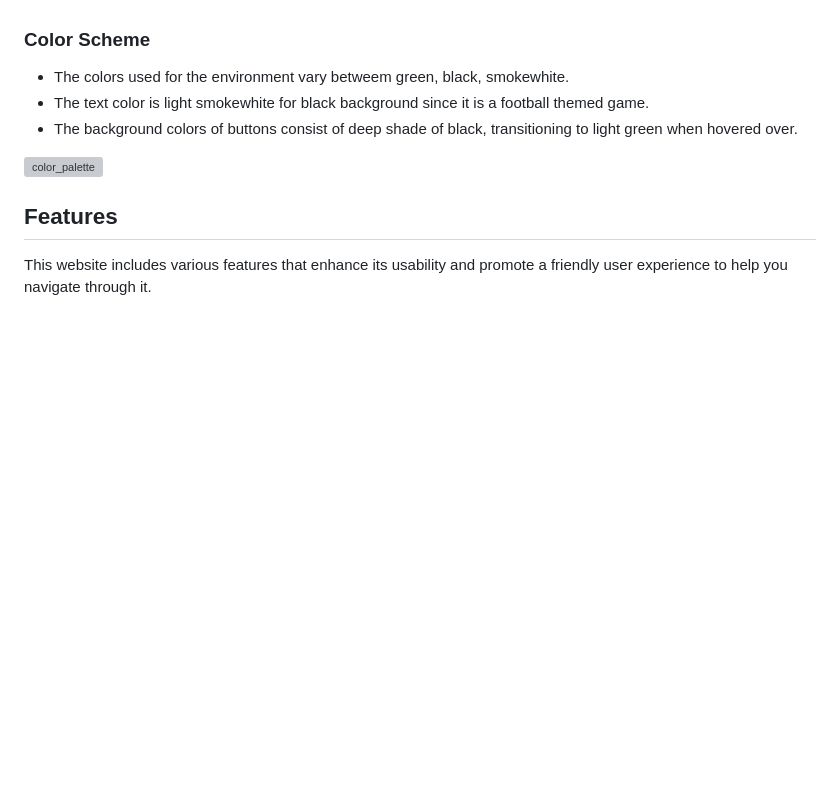
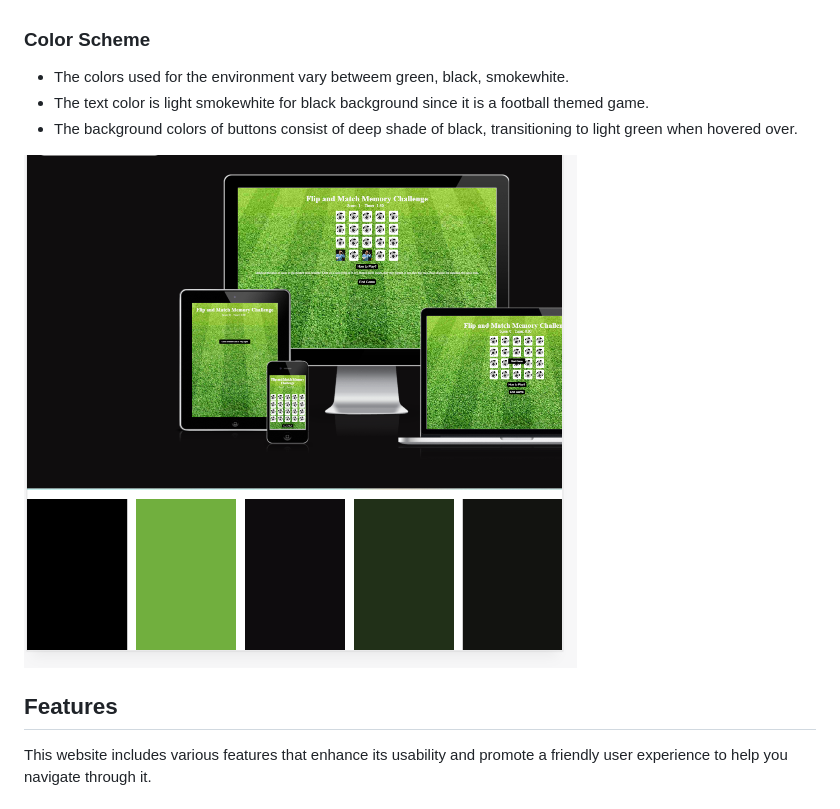
Before and after one commit to mouneeshwarip/Flip-Match--Memory-Challenge, a Markdown page: README.md, the part around the change. GitHub-like rendering; blank space fills up the shorter version; grey boxes are pictures that could not be loaded.

Commit message:
add proper url to the color_palette

```diff
--- a/README.md
+++ b/README.md
@@ -55,7 +55,7 @@ Develop a user-friendly game interface that:
   - The text color is light smokewhite for black background since it is a football themed game.
   - The background colors of buttons consist of deep shade of black, transitioning to light green when hovered over.
 
-   ![color_palette](assets/images/colorpal.jpeg)
+   ![color_palette](assets/images/colorpalette.png)
 
 ## Features
 
```
